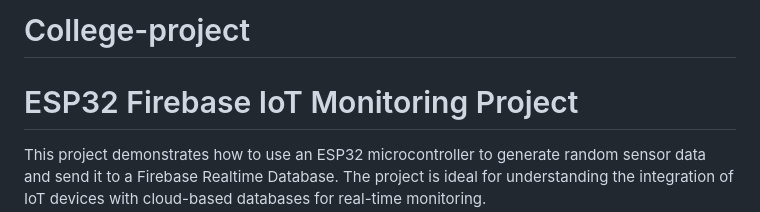
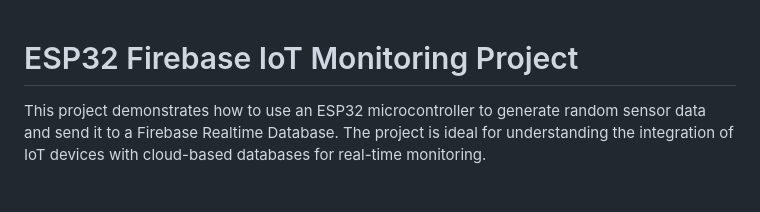
Before and after one commit to anurag-tayal/College-project, a Markdown page: README.md, the part around the change. Rendered like a GitHub page; blank space fills up the shorter version.

```diff
--- a/README.md
+++ b/README.md
@@ -1,4 +1,3 @@
-# College-project
 # ESP32 Firebase IoT Monitoring Project
 
 This project demonstrates how to use an ESP32 microcontroller to generate random sensor data and send it to a Firebase Realtime Database. The project is ideal for understanding the integration of IoT devices with cloud-based databases for real-time monitoring.
```
